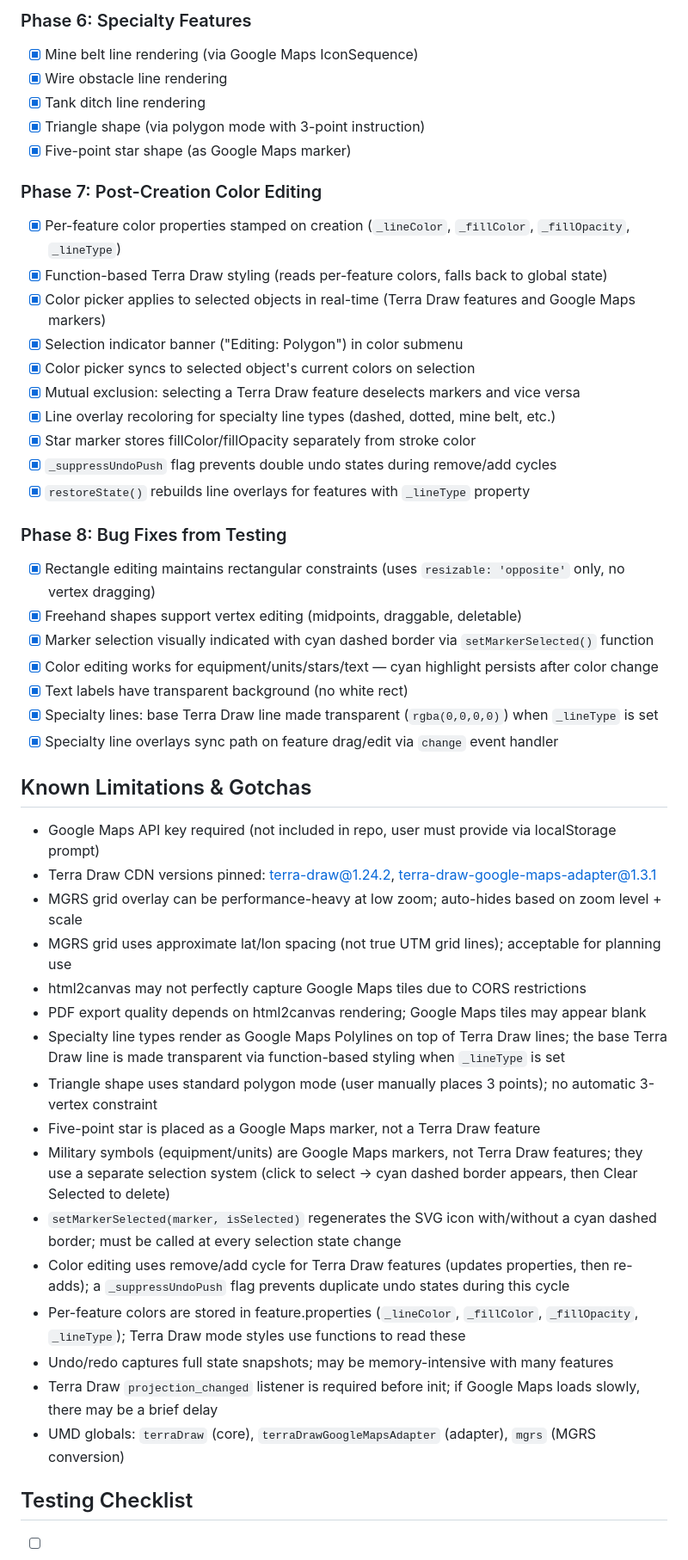
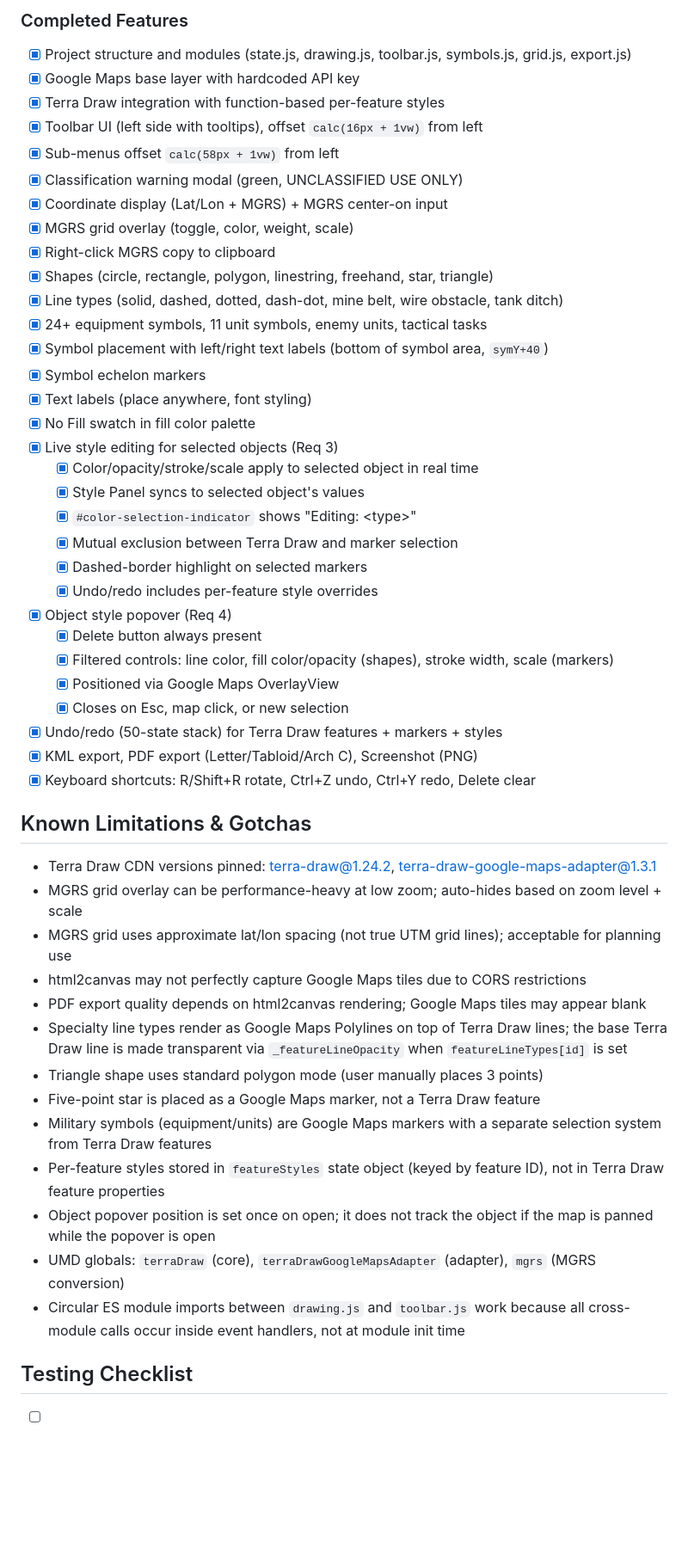
Before and after one commit to PrestonDihle/Simple-SITTEMP, a Markdown page: AI.md, the part around one of its changes. Shown at 86% size. Rendered like a GitHub page; blank space fills up the shorter version.

```diff
--- a/AI.md
+++ b/AI.md
@@ -187,48 +172,50 @@ const [lng, lat] = mgrs.toPoint(mgrsString);
-### Phase 6: Specialty Features
-- [x] Mine belt line rendering (via Google Maps IconSequence)
-- [x] Wire obstacle line rendering
-- [x] Tank ditch line rendering
-- [x] Triangle shape (via polygon mode with 3-point instruction)
-- [x] Five-point star shape (as Google Maps marker)
-
-### Phase 7: Post-Creation Color Editing
-- [x] Per-feature color properties stamped on creation (`_lineColor`, `_fillColor`, `_fillOpacity`, `_lineType`)
-- [x] Function-based Terra Draw styling (reads per-feature colors, falls back to global state)
-- [x] Color picker applies to selected objects in real-time (Terra Draw features and Google Maps markers)
-- [x] Selection indicator banner ("Editing: Polygon") in color submenu
-- [x] Color picker syncs to selected object's current colors on selection
-- [x] Mutual exclusion: selecting a Terra Draw feature deselects markers and vice versa
-- [x] Line overlay recoloring for specialty line types (dashed, dotted, mine belt, etc.)
-- [x] Star marker stores fillColor/fillOpacity separately from stroke color
-- [x] `_suppressUndoPush` flag prevents double undo states during remove/add cycles
-- [x] `restoreState()` rebuilds line overlays for features with `_lineType` property
-
-### Phase 8: Bug Fixes from Testing
-- [x] Rectangle editing maintains rectangular constraints (uses `resizable: 'opposite'` only, no vertex dragging)
-- [x] Freehand shapes support vertex editing (midpoints, draggable, deletable)
-- [x] Marker selection visually indicated with cyan dashed border via `setMarkerSelected()` function
-- [x] Color editing works for equipment/units/stars/text — cyan highlight persists after color change
-- [x] Text labels have transparent background (no white rect)
-- [x] Specialty lines: base Terra Draw line made transparent (`rgba(0,0,0,0)`) when `_lineType` is set
-- [x] Specialty line overlays sync path on feature drag/edit via `change` event handler
+### Completed Features
+- [x] Project structure and modules (state.js, drawing.js, toolbar.js, symbols.js, grid.js, export.js)
+- [x] Google Maps base layer with hardcoded API key
+- [x] Terra Draw integration with function-based per-feature styles
+- [x] Toolbar UI (left side with tooltips), offset `calc(16px + 1vw)` from left
+- [x] Sub-menus offset `calc(58px + 1vw)` from left
+- [x] Classification warning modal (green, UNCLASSIFIED USE ONLY)
+- [x] Coordinate display (Lat/Lon + MGRS) + MGRS center-on input
+- [x] MGRS grid overlay (toggle, color, weight, scale)
+- [x] Right-click MGRS copy to clipboard
+- [x] Shapes (circle, rectangle, polygon, linestring, freehand, star, triangle)
+- [x] Line types (solid, dashed, dotted, dash-dot, mine belt, wire obstacle, tank ditch)
+- [x] 24+ equipment symbols, 11 unit symbols, enemy units, tactical tasks
+- [x] Symbol placement with left/right text labels (bottom of symbol area, `symY+40`)
+- [x] Symbol echelon markers
+- [x] Text labels (place anywhere, font styling)
+- [x] No Fill swatch in fill color palette
+- [x] Live style editing for selected objects (Req 3)
+  - [x] Color/opacity/stroke/scale apply to selected object in real time
+  - [x] Style Panel syncs to selected object's values
+  - [x] `#color-selection-indicator` shows "Editing: \<type\>"
+  - [x] Mutual exclusion between Terra Draw and marker selection
+  - [x] Dashed-border highlight on selected markers
+  - [x] Undo/redo includes per-feature style overrides
+- [x] Object style popover (Req 4)
+  - [x] Delete button always present
+  - [x] Filtered controls: line color, fill color/opacity (shapes), stroke width, scale (markers)
+  - [x] Positioned via Google Maps OverlayView
+  - [x] Closes on Esc, map click, or new selection
+- [x] Undo/redo (50-state stack) for Terra Draw features + markers + styles
+- [x] KML export, PDF export (Letter/Tabloid/Arch C), Screenshot (PNG)
+- [x] Keyboard shortcuts: R/Shift+R rotate, Ctrl+Z undo, Ctrl+Y redo, Delete clear
 
 ## Known Limitations & Gotchas
-- Google Maps API key required (not included in repo, user must provide via localStorage prompt)
 - Terra Draw CDN versions pinned: terra-draw@1.24.2, terra-draw-google-maps-adapter@1.3.1
 - MGRS grid overlay can be performance-heavy at low zoom; auto-hides based on zoom level + scale
 - MGRS grid uses approximate lat/lon spacing (not true UTM grid lines); acceptable for planning use
 - html2canvas may not perfectly capture Google Maps tiles due to CORS restrictions
 - PDF export quality depends on html2canvas rendering; Google Maps tiles may appear blank
-- Specialty line types render as Google Maps Polylines on top of Terra Draw lines; the base Terra Draw line is made transparent via function-based styling when `_lineType` is set
-- Triangle shape uses standard polygon mode (user manually places 3 points); no automatic 3-vertex constraint
+- Specialty line types render as Google Maps Polylines on top of Terra Draw lines; the base Terra Draw line is made transparent via `_featureLineOpacity` when `featureLineTypes[id]` is set
+- Triangle shape uses standard polygon mode (user manually places 3 points)
 - Five-point star is placed as a Google Maps marker, not a Terra Draw feature
-- Military symbols (equipment/units) are Google Maps markers, not Terra Draw features; they use a separate selection system (click to select → cyan dashed border appears, then Clear Selected to delete)
-- `setMarkerSelected(marker, isSelected)` regenerates the SVG icon with/without a cyan dashed border; must be called at every selection state change
-- Color editing uses remove/add cycle for Terra Draw features (updates properties, then re-adds); a `_suppressUndoPush` flag prevents duplicate undo states during this cycle
-- Per-feature colors are stored in feature.properties (`_lineColor`, `_fillColor`, `_fillOpacity`, `_lineType`); Terra Draw mode styles use functions to read these
-- Undo/redo captures full state snapshots; may be memory-intensive with many features
-- Terra Draw `projection_changed` listener is required before init; if Google Maps loads slowly, there may be a brief delay
+- Military symbols (equipment/units) are Google Maps markers with a separate selection system from Terra Draw features
+- Per-feature styles stored in `featureStyles` state object (keyed by feature ID), not in Terra Draw feature properties
+- Object popover position is set once on open; it does not track the object if the map is panned while the popover is open
 - UMD globals: `terraDraw` (core), `terraDrawGoogleMapsAdapter` (adapter), `mgrs` (MGRS conversion)
+- Circular ES module imports between `drawing.js` and `toolbar.js` work because all cross-module calls occur inside event handlers, not at module init time
 
 ## Testing Checklist
 - [ ] Map loads and centers on Fort Irwin/NTC
```
Also changed, not shown: other parts of AI.md (+96 -119 lines), README.md (+8 -31 lines).
